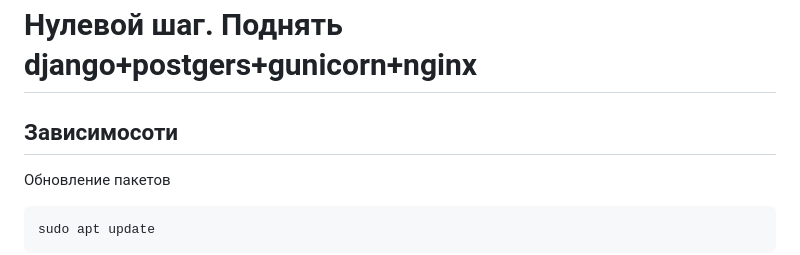
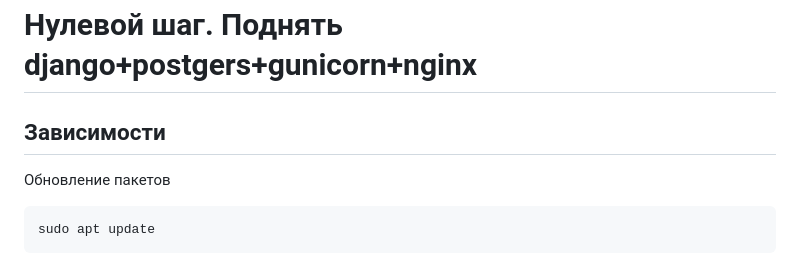
Before and after one commit to DanilVelikiy/web3.0, a Markdown page: README.md, the part around one of its changes. Drawn GitHub-style.

Commit message:
Дооформил README

````diff
--- a/README.md
+++ b/README.md
@@ -1,6 +1,6 @@
 # Нулевой шаг. Поднять django+postgers+gunicorn+nginx
 
-## Зависимосоти
+## Зависимости
 Обновление пакетов
 ```sh
 sudo apt update
````
Also changed, not shown: other parts of README.md (+2 -1 lines).
